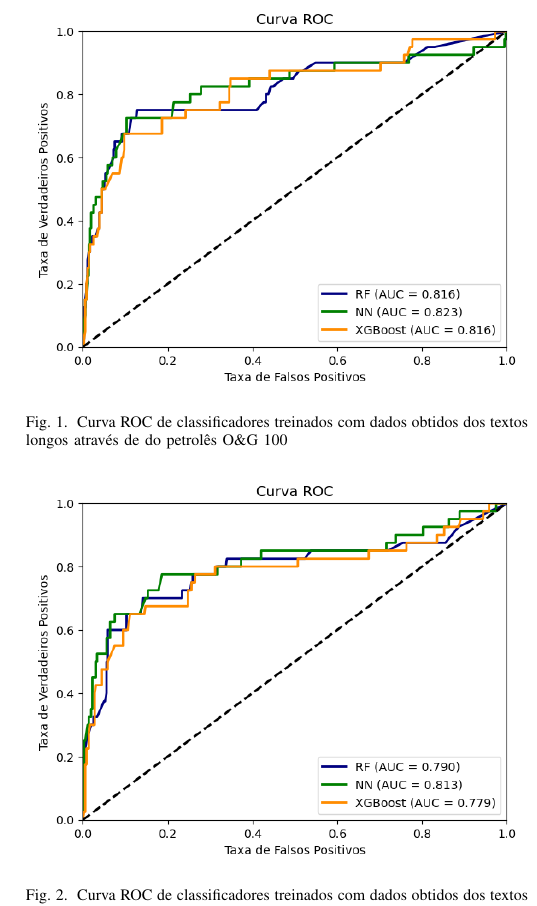
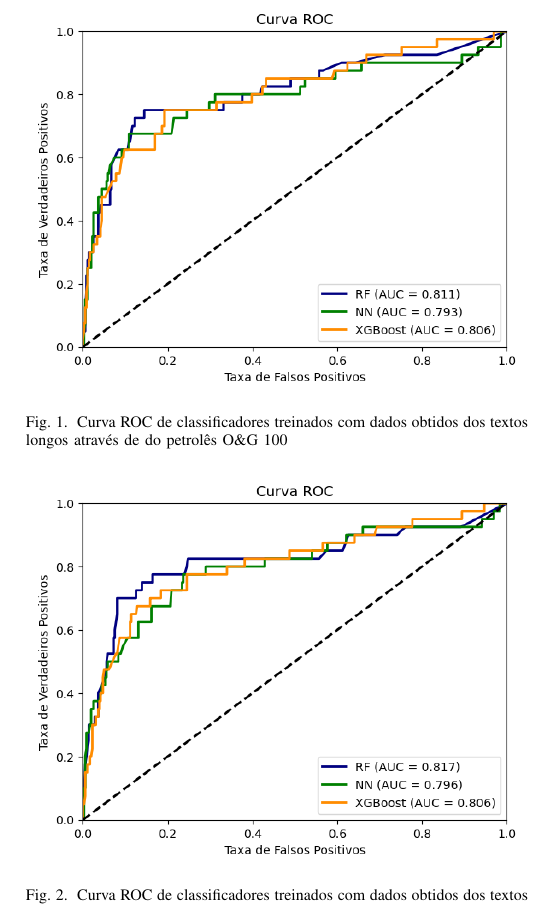
Before and after one commit to ThomasAndarilho/AutoSAO, a LaTeX paper (LaTeX/GPT.tex): part of one column of page 4 of 5, cut so that both start at the same text. Compiled offline with pdfLaTeX; a missing font is replaced by an installed copy or a similar font; a LaTeX package or settings file that is missing is left out.

Commit message:
Update GPT.tex
Corrigidas imagens

```diff
--- a/LaTeX/GPT.tex
+++ b/LaTeX/GPT.tex
@@ -141,12 +141,12 @@ $$recall = \frac{TP}{(TP + FN)}$$
 
   \begin{figure}[ht]
   \centering
-  \includegraphics[width=.48\textwidth]{petrolesh100.png}
+  \includegraphics[width=.48\textwidth]{petrolesoeg100.png}
   \caption{Curva ROC de classificadores treinados com dados obtidos dos textos longos através de do petrolês O\&G 100}
-  \label{fig:petrolesh100}
+  \label{fig:petrolesoeg100}
   \end{figure}
 
   \begin{figure}[ht]
   \centering
-  \includegraphics[width=.48\textwidth]{petrolesh100-sm.png}
+  \includegraphics[width=.48\textwidth]{petrolesoeg100-sm.png}
   \caption{Curva ROC de classificadores treinados com dados obtidos dos textos longos através de do petrolês O\&G 100 e com data augmentation usando SMOTE}
```
Also changed, not shown: LaTeX/GPT.tex (4 more changed lines).
